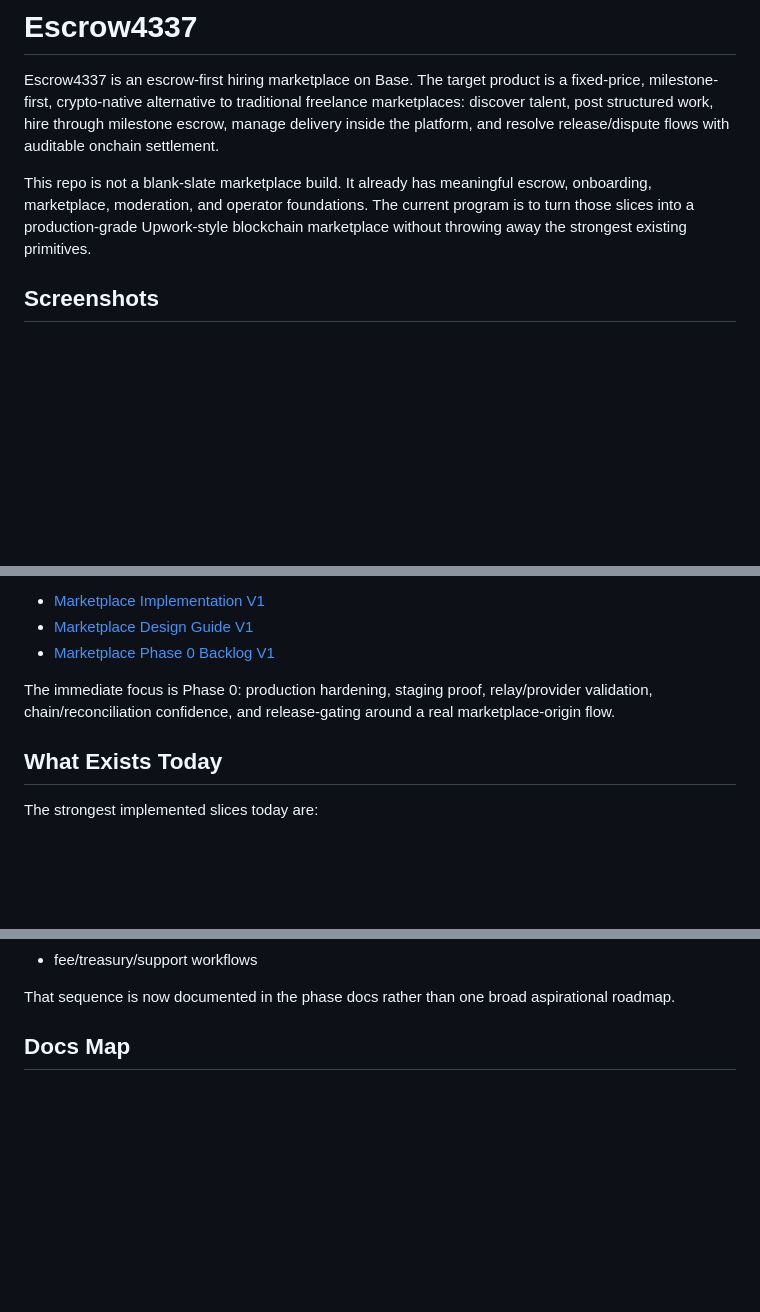
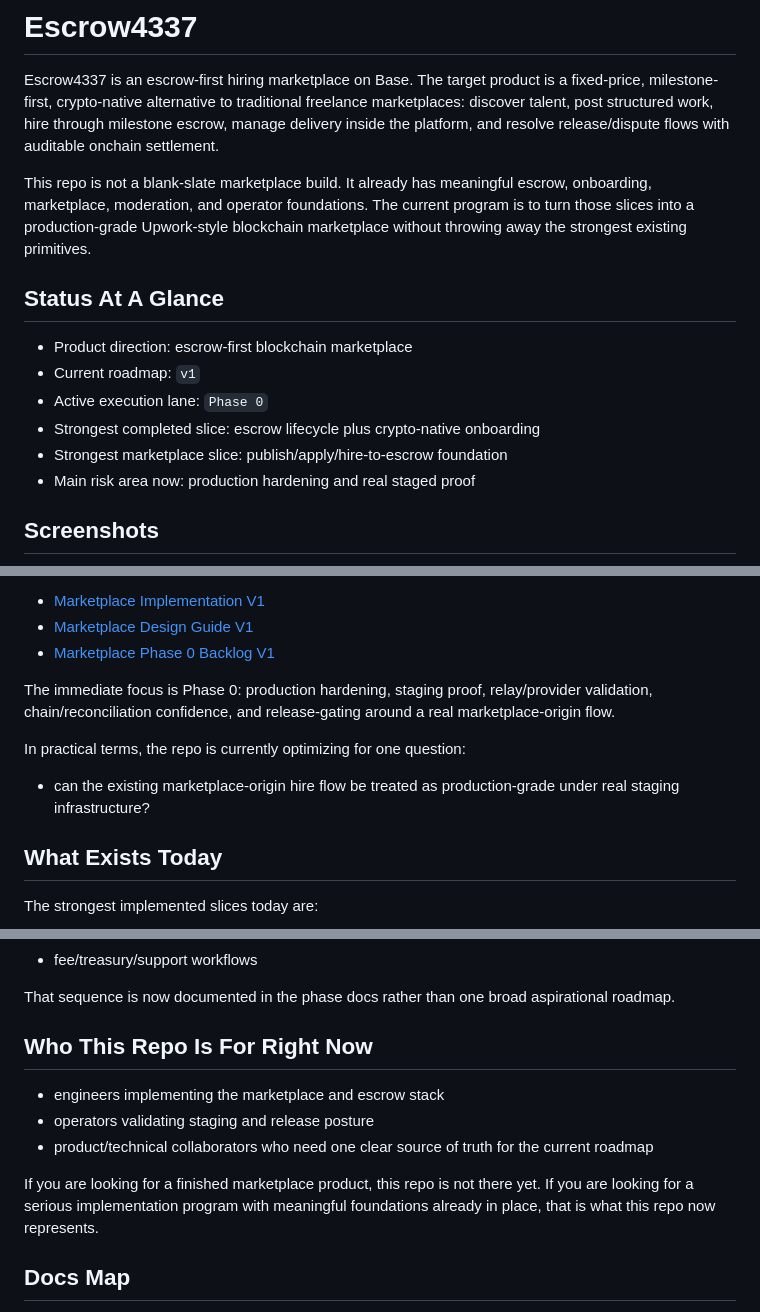
Before and after one commit to waqasraza123/escrow-4337, a Markdown page: readme.md, 3 parts joined by grey strips. Drawn GitHub-style; blank space fills up the shorter version.

```diff
--- a/readme.md
+++ b/readme.md
@@ -14,6 +14,15 @@
 Escrow4337 is an escrow-first hiring marketplace on Base. The target product is a fixed-price, milestone-first, crypto-native alternative to traditional freelance marketplaces: discover talent, post structured work, hire through milestone escrow, manage delivery inside the platform, and resolve release/dispute flows with auditable onchain settlement.
 
 This repo is not a blank-slate marketplace build. It already has meaningful escrow, onboarding, marketplace, moderation, and operator foundations. The current program is to turn those slices into a production-grade Upwork-style blockchain marketplace without throwing away the strongest existing primitives.
+
+## Status At A Glance
+
+- Product direction: escrow-first blockchain marketplace
+- Current roadmap: `v1`
+- Active execution lane: `Phase 0`
+- Strongest completed slice: escrow lifecycle plus crypto-native onboarding
+- Strongest marketplace slice: publish/apply/hire-to-escrow foundation
+- Main risk area now: production hardening and real staged proof
 
 ## Screenshots
 
@@ -33,6 +42,10 @@ The active implementation set is:
 
 The immediate focus is Phase 0: production hardening, staging proof, relay/provider validation, chain/reconciliation confidence, and release-gating around a real marketplace-origin flow.
 
+In practical terms, the repo is currently optimizing for one question:
+
+- can the existing marketplace-origin hire flow be treated as production-grade under real staging infrastructure?
+
 ## What Exists Today
 
 The strongest implemented slices today are:
@@ -119,6 +173,14 @@ The repo still needs:
 - fee/treasury/support workflows
 
 That sequence is now documented in the phase docs rather than one broad aspirational roadmap.
+
+## Who This Repo Is For Right Now
+
+- engineers implementing the marketplace and escrow stack
+- operators validating staging and release posture
+- product/technical collaborators who need one clear source of truth for the current roadmap
+
+If you are looking for a finished marketplace product, this repo is not there yet. If you are looking for a serious implementation program with meaningful foundations already in place, that is what this repo now represents.
 
 ## Docs Map
 
```
Also changed, not shown: other parts of readme.md (+41 -0 lines), docs/_local/current-session.md (+15 -1 lines).
